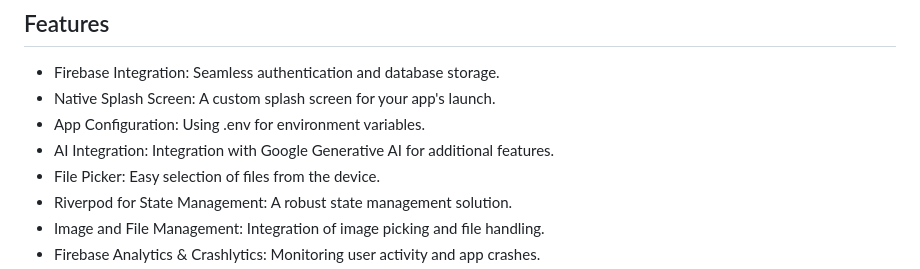
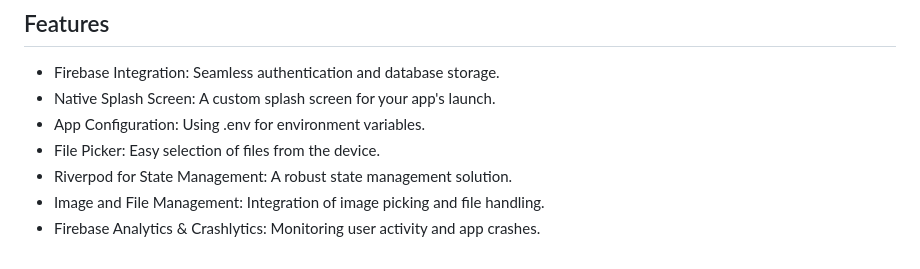
Before and after one commit to vorn-dev-ni/fitlink-2024, a Markdown page: README.md, the part around the change. GitHub-like rendering.

```diff
--- a/README.md
+++ b/README.md
@@ -5,7 +5,6 @@
 - Firebase Integration: Seamless authentication and database storage.
 - Native Splash Screen: A custom splash screen for your app's launch.
 - App Configuration: Using .env for environment variables.
-- AI Integration: Integration with Google Generative AI for additional features.
 - File Picker: Easy selection of files from the device.
 - Riverpod for State Management: A robust state management solution.
 - Image and File Management: Integration of image picking and file handling.
```
